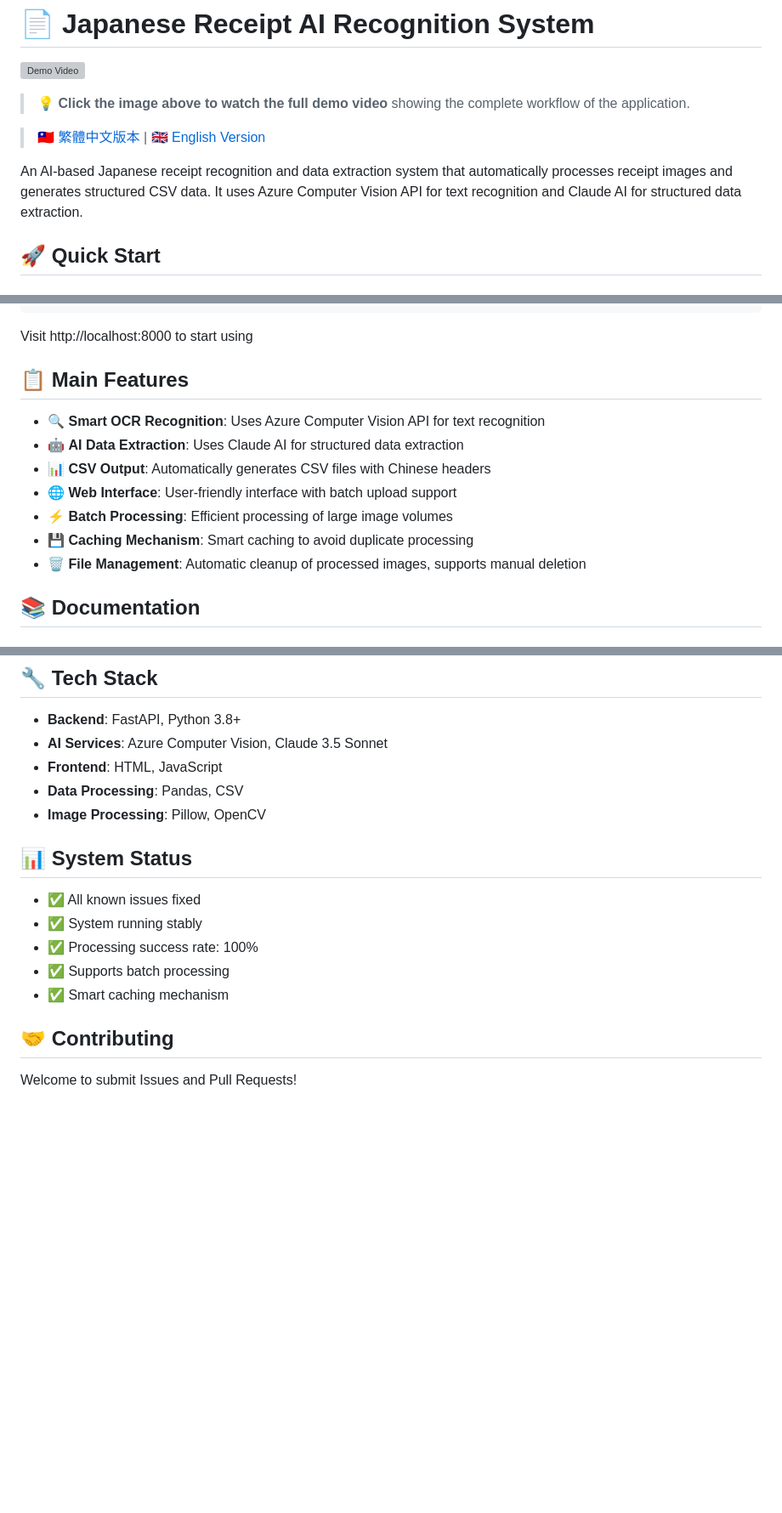
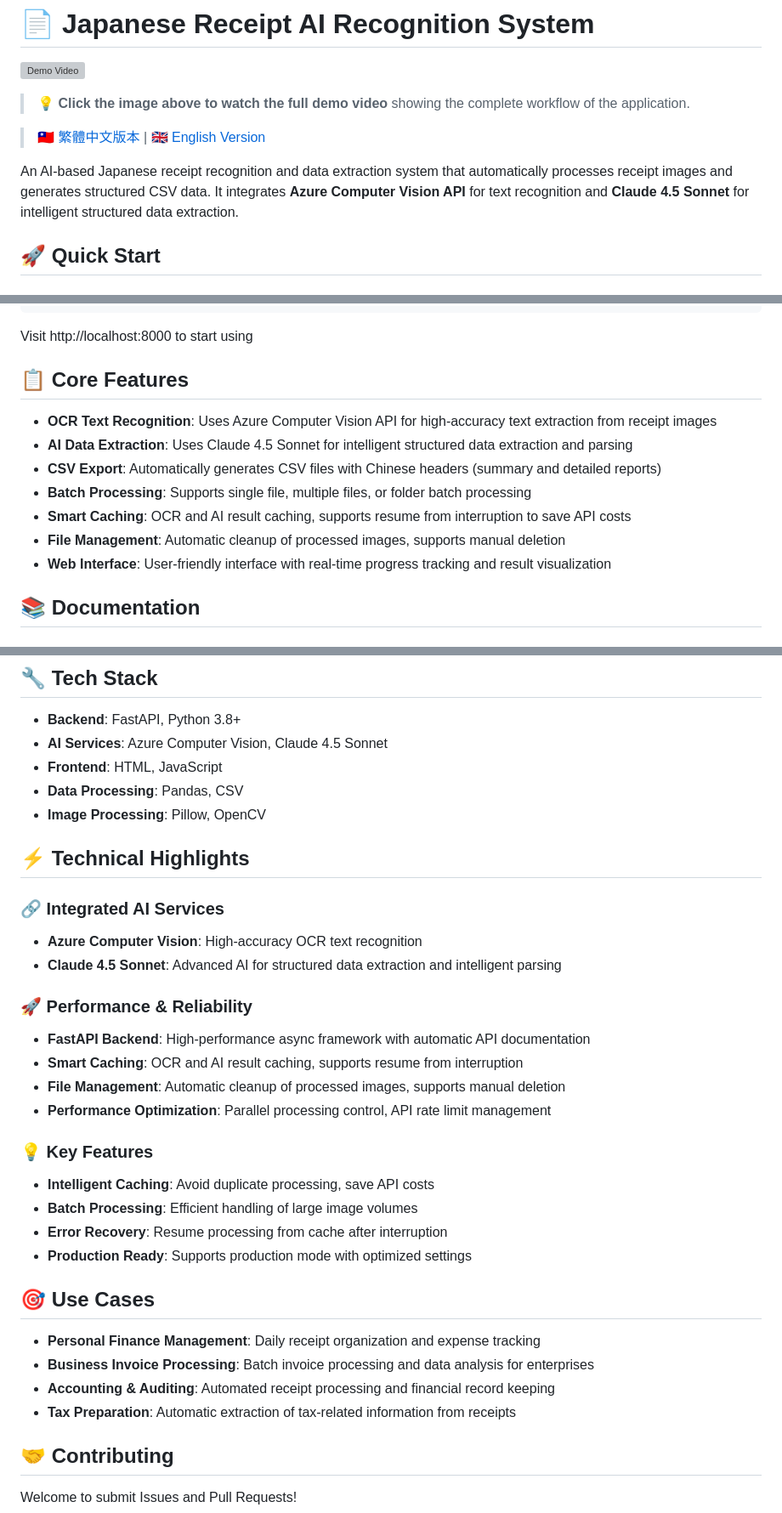
Before and after one commit to WaynezProg/AI_receipt_record, a Markdown page: README.md, 3 parts joined by grey strips. Shown: that part at 85% size. Drawn GitHub-style; blank space fills up the shorter version; grey boxes are pictures that could not be loaded.

```diff
--- a/README.md
+++ b/README.md
@@ -6,7 +6,7 @@
 
 > 🇹🇼 [繁體中文版本](./README_zh.md) | 🇬🇧 [English Version](./README.md)
 
-An AI-based Japanese receipt recognition and data extraction system that automatically processes receipt images and generates structured CSV data. It uses Azure Computer Vision API for text recognition and Claude AI for structured data extraction.
+An AI-based Japanese receipt recognition and data extraction system that automatically processes receipt images and generates structured CSV data. It integrates **Azure Computer Vision API** for text recognition and **Claude 4.5 Sonnet** for intelligent structured data extraction.
 
 ## 🚀 Quick Start
 
@@ -47,15 +47,15 @@ python start.py
 
 Visit http://localhost:8000 to start using
 
-## 📋 Main Features
+## 📋 Core Features
 
-- 🔍 **Smart OCR Recognition**: Uses Azure Computer Vision API for text recognition
-- 🤖 **AI Data Extraction**: Uses Claude AI for structured data extraction
-- 📊 **CSV Output**: Automatically generates CSV files with Chinese headers
-- 🌐 **Web Interface**: User-friendly interface with batch upload support
-- ⚡ **Batch Processing**: Efficient processing of large image volumes
-- 💾 **Caching Mechanism**: Smart caching to avoid duplicate processing
-- 🗑️ **File Management**: Automatic cleanup of processed images, supports manual deletion
+- **OCR Text Recognition**: Uses Azure Computer Vision API for high-accuracy text extraction from receipt images
+- **AI Data Extraction**: Uses Claude 4.5 Sonnet for intelligent structured data extraction and parsing
+- **CSV Export**: Automatically generates CSV files with Chinese headers (summary and detailed reports)
+- **Batch Processing**: Supports single file, multiple files, or folder batch processing
+- **Smart Caching**: OCR and AI result caching, supports resume from interruption to save API costs
+- **File Management**: Automatic cleanup of processed images, supports manual deletion
+- **Web Interface**: User-friendly interface with real-time progress tracking and result visualization
 
 ## 📚 Documentation
 
@@ -100,18 +100,35 @@ receipt_record/
 ## 🔧 Tech Stack
 
 - **Backend**: FastAPI, Python 3.8+
-- **AI Services**: Azure Computer Vision, Claude 3.5 Sonnet
+- **AI Services**: Azure Computer Vision, Claude 4.5 Sonnet
 - **Frontend**: HTML, JavaScript
 - **Data Processing**: Pandas, CSV
 - **Image Processing**: Pillow, OpenCV
 
-## 📊 System Status
+## ⚡ Technical Highlights
 
-- ✅ All known issues fixed
-- ✅ System running stably
-- ✅ Processing success rate: 100%
-- ✅ Supports batch processing
-- ✅ Smart caching mechanism
+### 🔗 Integrated AI Services
+- **Azure Computer Vision**: High-accuracy OCR text recognition
+- **Claude 4.5 Sonnet**: Advanced AI for structured data extraction and intelligent parsing
+
+### 🚀 Performance & Reliability
+- **FastAPI Backend**: High-performance async framework with automatic API documentation
+- **Smart Caching**: OCR and AI result caching, supports resume from interruption
+- **File Management**: Automatic cleanup of processed images, supports manual deletion
+- **Performance Optimization**: Parallel processing control, API rate limit management
+
+### 💡 Key Features
+- **Intelligent Caching**: Avoid duplicate processing, save API costs
+- **Batch Processing**: Efficient handling of large image volumes
+- **Error Recovery**: Resume processing from cache after interruption
+- **Production Ready**: Supports production mode with optimized settings
+
+## 🎯 Use Cases
+
+- **Personal Finance Management**: Daily receipt organization and expense tracking
+- **Business Invoice Processing**: Batch invoice processing and data analysis for enterprises
+- **Accounting & Auditing**: Automated receipt processing and financial record keeping
+- **Tax Preparation**: Automatic extraction of tax-related information from receipts
 
 ## 🤝 Contributing
 
```
Also changed, not shown: README_zh.md (+33 -16 lines).
